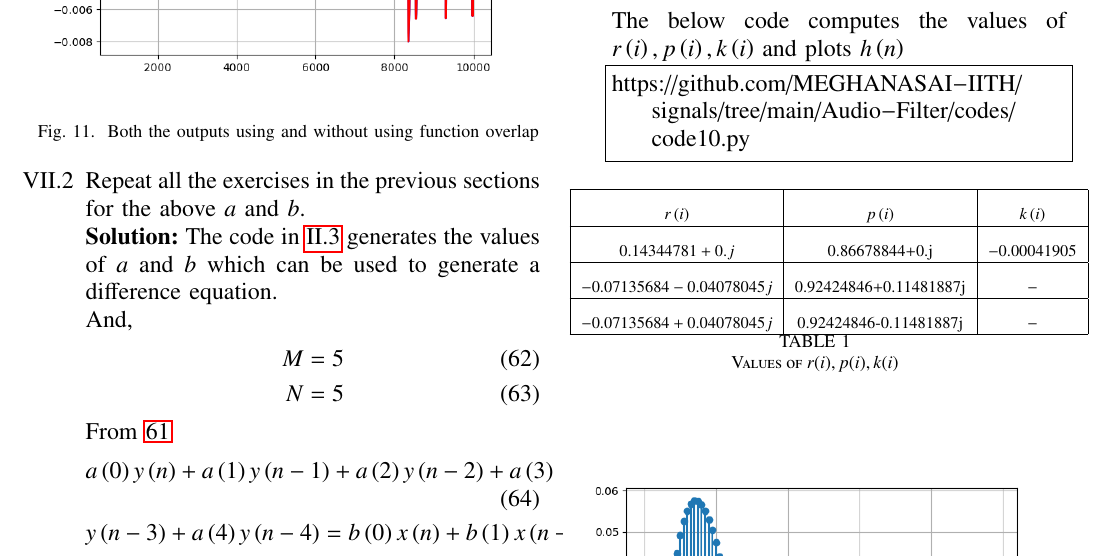
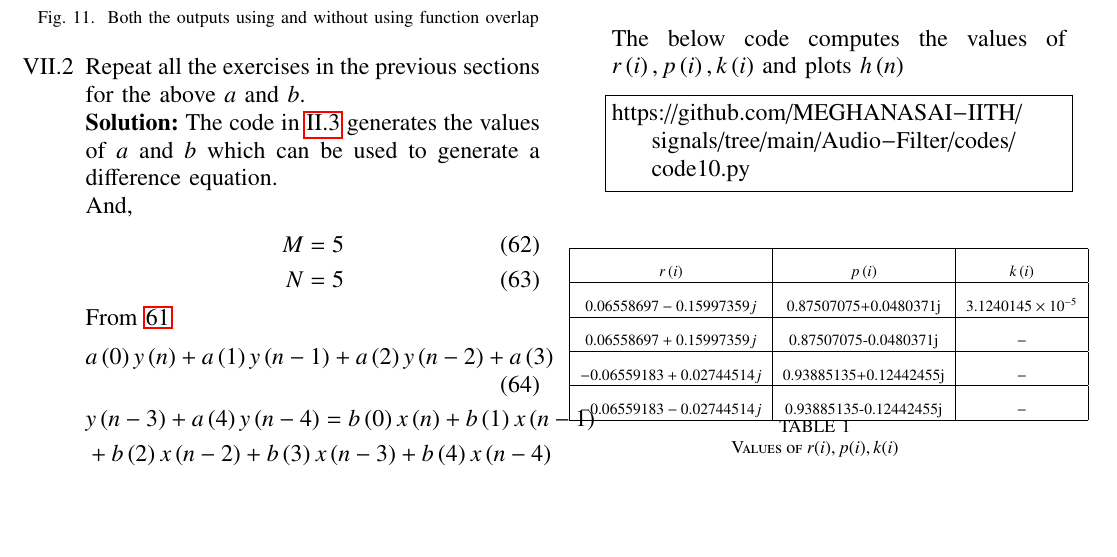
Before and after one commit to MEGHANASAI-IITH/signals, a LaTeX paper (Audio_filter/Audio-Filter/main.tex, which reads Audio_filter/Audio-Filter/tables/table.tex): part of page 7 of 8, cut so that both start at the same text, the shorter picture padded with empty space. Compiled offline with pdfLaTeX.

Commit message:
Add files via upload

```diff
--- a/Audio_filter/Audio-Filter/tables/table.tex
+++ b/Audio_filter/Audio-Filter/tables/table.tex
@@ -6,9 +6,10 @@
     \begin{tabular}{|c|c|c|}
     \hline
     \textbf{$r\brak{i}$} & \textbf{$p\brak{i}$} & \textbf{$k\brak{i}$} \\ \hline
-    $0.14344781+0.j$ &0.86678844+0.j&$-0.00041905$  \\ \hline
-    $-0.07135684-0.04078045j$ &0.92424846+0.11481887j&$-$  \\ \hline
-    $-0.07135684+0.04078045j$ &0.92424846-0.11481887j&$-$  \\ \hline
+    $0.06558697-0.15997359j$ &0.87507075+0.0480371j&$3.1240145 \times 10^{-5}$  \\ \hline
+    $0.06558697+0.15997359j$ &0.87507075-0.0480371j&$-$  \\ \hline
+    $-0.06559183+0.02744514j$ &0.93885135+0.12442455j&$-$  \\ \hline
+    $-0.06559183-0.02744514j$ &0.93885135-0.12442455j&$-$ \\ \hline
     \end{tabular}}
     \caption{Values of $ r(i) , p(i) , k(i)$}
     \label{tab:values of r(i) , p(i) , k(i)}
```
Also changed, not shown: Audio_filter/Audio-Filter/codes/code10.py (+2 -2 lines), Audio_filter/Audio-Filter/codes/code11.py (+1 -1 lines), Audio_filter/Audio-Filter/codes/code9.py (+1 -1 lines), Audio_filter/Audio-Filter/main.tex (+1 -1 lines), Audio_filter/Audio-Filter/codes/h(n)_6.2.png (added), Audio_filter/Audio-Filter/main.pdf, 4 other files.
